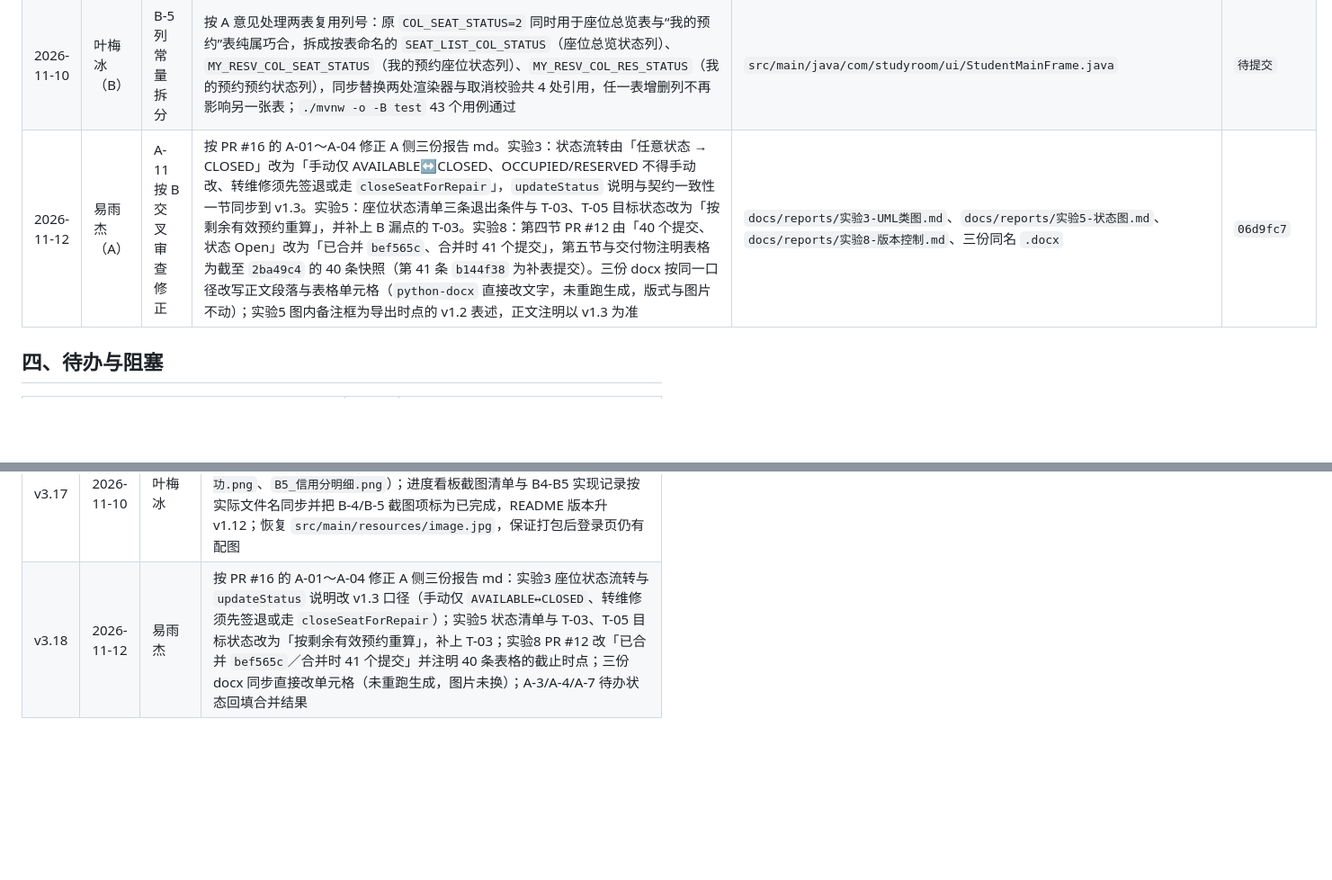
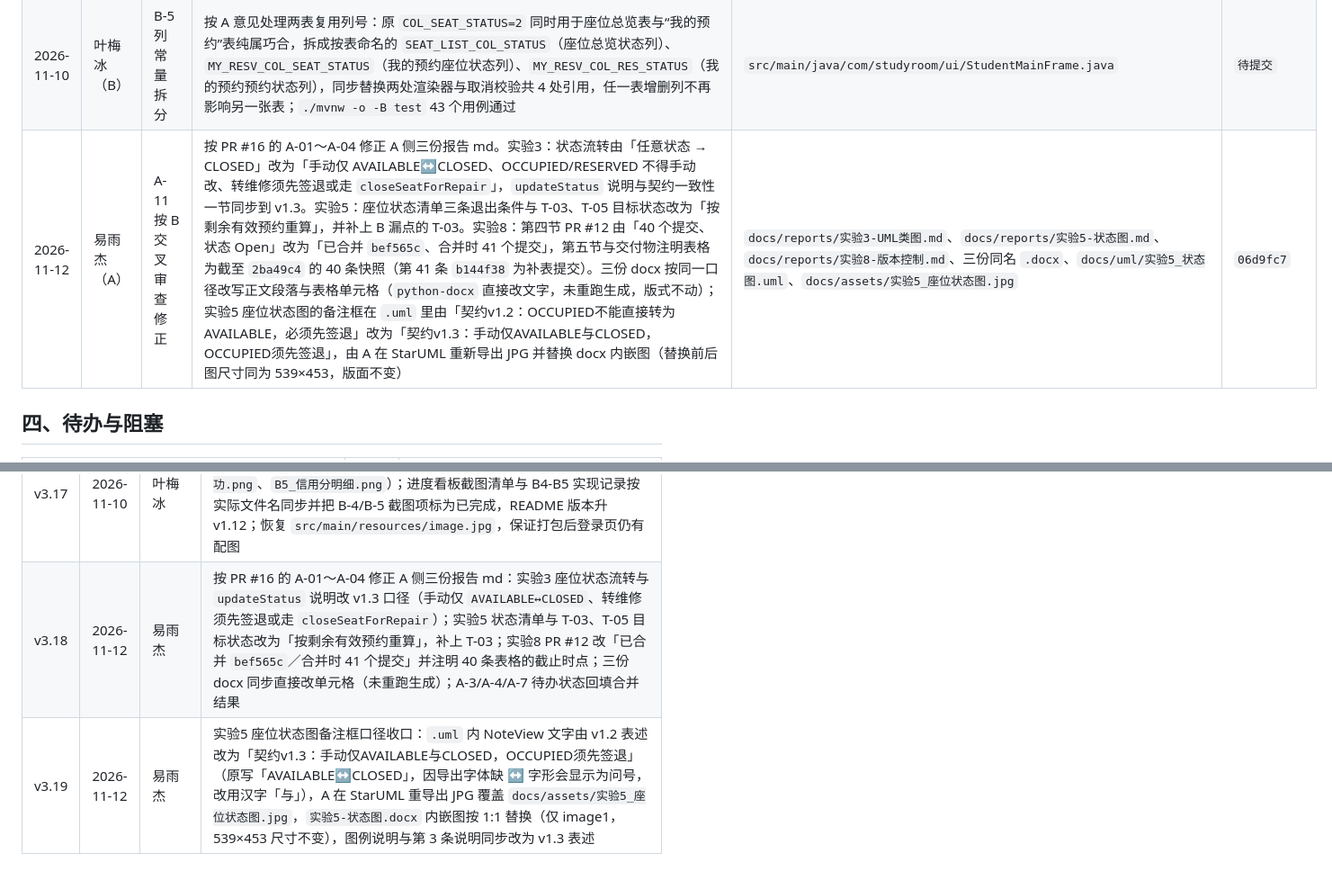
Before and after one commit to STU-team/Study_Room_Reservation, a Markdown page: docs/工作记录.md, 2 parts joined by grey strips. Shown at 90% size. Rendered like a GitHub page; blank space fills up the shorter version.

Commit message:
A-11: 实验5座位状态图备注改v1.3并换入Word内嵌图

```diff
--- a/docs/工作记录.md
+++ b/docs/工作记录.md
@@ -83,7 +83,7 @@
 | 2026-11-10 | 叶梅冰（B） | B-4/B-5 截图 | 补 6 张运行截图：登录页、学生端座位总览、预约成功弹窗、“我的预约”座位状态列、值班端签退成功、系统端信用分明细；截图放在 `docs/assets/`，同步进度看板与实现记录的清单与文件名 | `docs/assets/B4_登录界面.png`、`B4_学生端座位总览.png`、`B5_预约成功弹窗.png`、`B5_我的预约_座位状态.png`、`B5_签退成功.png`、`B5_信用分明细.png` | `53f323e` |
 | 2026-11-10 | 叶梅冰（B） | B-5 转维修与列常量 | 系统端“转维修”改走 Service 编排：目标为维修且座位处于预约态时先弹二次确认，确认后调用 `reservationService.closeSeatForRepair(seatNo)`，由 Service 级联取消该座位未完成预约（过签到截止的按爽约处理），完成后回显处理的预约条数；其余状态仍走 `updateSeatStatus`。`StudentMainFrame` 把表格列索引抽成常量 `COL_SEAT_STATUS=2`、`COL_RES_STATUS=8`，替换两处渲染器与取消校验里的硬编码数字。进度看板“当前节点”按现状重写（契约 v1.3、A-3～A-7 完成、A-10 落地、B-3/B-4/B-5 已合并、截图入库、下一步 A-8 联调），测试数口径改为 43 | `src/main/java/com/studyroom/ui/SysAdminMainFrame.java`、`StudentMainFrame.java`、`docs/进度看板.md` | `待提交` |
 | 2026-11-10 | 叶梅冰（B） | B-5 列常量拆分 | 按 A 意见处理两表复用列号：原 `COL_SEAT_STATUS=2` 同时用于座位总览表与“我的预约”表纯属巧合，拆成按表命名的 `SEAT_LIST_COL_STATUS`（座位总览状态列）、`MY_RESV_COL_SEAT_STATUS`（我的预约座位状态列）、`MY_RESV_COL_RES_STATUS`（我的预约预约状态列），同步替换两处渲染器与取消校验共 4 处引用，任一表增删列不再影响另一张表；`./mvnw -o -B test` 43 个用例通过 | `src/main/java/com/studyroom/ui/StudentMainFrame.java` | `待提交` |
-| 2026-11-12 | 易雨杰（A） | A-11 按 B 交叉审查修正 | 按 PR #16 的 A-01～A-04 修正 A 侧三份报告 md。实验3：状态流转由「任意状态 → CLOSED」改为「手动仅 AVAILABLE↔CLOSED、OCCUPIED/RESERVED 不得手动改、转维修须先签退或走 `closeSeatForRepair`」，`updateStatus` 说明与契约一致性一节同步到 v1.3。实验5：座位状态清单三条退出条件与 T-03、T-05 目标状态改为「按剩余有效预约重算」，并补上 B 漏点的 T-03。实验8：第四节 PR #12 由「40 个提交、状态 Open」改为「已合并 `bef565c`、合并时 41 个提交」，第五节与交付物注明表格为截至 `2ba49c4` 的 40 条快照（第 41 条 `b144f38` 为补表提交）。三份 docx 按同一口径改写正文段落与表格单元格（`python-docx` 直接改文字，未重跑生成，版式与图片不动）；实验5 图内备注框为导出时点的 v1.2 表述，正文注明以 v1.3 为准 | `docs/reports/实验3-UML类图.md`、`docs/reports/实验5-状态图.md`、`docs/reports/实验8-版本控制.md`、三份同名 `.docx` | `06d9fc7` |
+| 2026-11-12 | 易雨杰（A） | A-11 按 B 交叉审查修正 | 按 PR #16 的 A-01～A-04 修正 A 侧三份报告 md。实验3：状态流转由「任意状态 → CLOSED」改为「手动仅 AVAILABLE↔CLOSED、OCCUPIED/RESERVED 不得手动改、转维修须先签退或走 `closeSeatForRepair`」，`updateStatus` 说明与契约一致性一节同步到 v1.3。实验5：座位状态清单三条退出条件与 T-03、T-05 目标状态改为「按剩余有效预约重算」，并补上 B 漏点的 T-03。实验8：第四节 PR #12 由「40 个提交、状态 Open」改为「已合并 `bef565c`、合并时 41 个提交」，第五节与交付物注明表格为截至 `2ba49c4` 的 40 条快照（第 41 条 `b144f38` 为补表提交）。三份 docx 按同一口径改写正文段落与表格单元格（`python-docx` 直接改文字，未重跑生成，版式不动）；实验5 座位状态图的备注框在 `.uml` 里由「契约v1.2：OCCUPIED不能直接转为AVAILABLE，必须先签退」改为「契约v1.3：手动仅AVAILABLE与CLOSED，OCCUPIED须先签退」，由 A 在 StarUML 重新导出 JPG 并替换 docx 内嵌图（替换前后图尺寸同为 539×453，版面不变） | `docs/reports/实验3-UML类图.md`、`docs/reports/实验5-状态图.md`、`docs/reports/实验8-版本控制.md`、三份同名 `.docx`、`docs/uml/实验5_状态图.uml`、`docs/assets/实验5_座位状态图.jpg` | `06d9fc7` |
 
 
 
@@ -153,4 +153,5 @@
 | v3.15 | 2026-11-09 | 易雨杰（A） | 按 B 联调问题单完成 A 侧 v1.3 契约改造（CONTRACT-CHANGE）：`SeatServiceImpl.updateSeatStatus` 重写为手动维护矩阵（AVAILABLE↔CLOSED 允许、OCCUPIED/RESERVED 拒绝），`signIn` 加座位守卫（CLOSED→SEAT_UNAVAILABLE、OCCUPIED→SEAT_IN_USE），座位 `status` 改为汇总状态（可用性按时段与 BOOKED/CHECKED_IN 判重叠），取消/爽约/签退后调 `refreshSeatSummary` 重算，新增 `ReservationService.closeSeatForRepair(seatNo)` 编排方法；补 5 个单测（共 43 个通过）；实验5 md 图下补 T-03/T-05/T-07 口径、实验6 md 三处旧口径改时段重叠、联调问题单状态改「已确认，A 侧已处理」 |
 | v3.16 | 2026-11-09 | 叶梅冰 | B 侧联调收口：`StudentMainFrame` 的“我的预约”补座位状态列（刷新时一次 `listAllSeats()` 建索引，复用 `TableFactory.seatStatusRenderer()`，取消校验列索引随之调整为 8），候选收窄与签到预检不做；README、进度看板、B4-B5 实现记录同步 A-10 的 v1.3 结论；B-3/B-4/B-5 标记为已随 PR #13 合并，待办补 43 个用例与联调确认状态 |
 | v3.17 | 2026-11-10 | 叶梅冰 | B-4/B-5 运行截图 6 张入库（`B4_登录界面.png`、`B4_学生端座位总览.png`、`B5_预约成功弹窗.png`、`B5_我的预约_座位状态.png`、`B5_签退成功.png`、`B5_信用分明细.png`）；进度看板截图清单与 B4-B5 实现记录按实际文件名同步并把 B-4/B-5 截图项标为已完成，README 版本升 v1.12；恢复 `src/main/resources/image.jpg`，保证打包后登录页仍有配图 |
-| v3.18 | 2026-11-12 | 易雨杰 | 按 PR #16 的 A-01～A-04 修正 A 侧三份报告 md：实验3 座位状态流转与 `updateStatus` 说明改 v1.3 口径（手动仅 `AVAILABLE↔CLOSED`、转维修须先签退或走 `closeSeatForRepair`）；实验5 状态清单与 T-03、T-05 目标状态改为「按剩余有效预约重算」，补上 T-03；实验8 PR #12 改「已合并 `bef565c`／合并时 41 个提交」并注明 40 条表格的截止时点；三份 docx 同步直接改单元格（未重跑生成，图片未换）；A-3/A-4/A-7 待办状态回填合并结果 |
+| v3.18 | 2026-11-12 | 易雨杰 | 按 PR #16 的 A-01～A-04 修正 A 侧三份报告 md：实验3 座位状态流转与 `updateStatus` 说明改 v1.3 口径（手动仅 `AVAILABLE↔CLOSED`、转维修须先签退或走 `closeSeatForRepair`）；实验5 状态清单与 T-03、T-05 目标状态改为「按剩余有效预约重算」，补上 T-03；实验8 PR #12 改「已合并 `bef565c`／合并时 41 个提交」并注明 40 条表格的截止时点；三份 docx 同步直接改单元格（未重跑生成）；A-3/A-4/A-7 待办状态回填合并结果 |
+| v3.19 | 2026-11-12 | 易雨杰 | 实验5 座位状态图备注框口径收口：`.uml` 内 NoteView 文字由 v1.2 表述改为「契约v1.3：手动仅AVAILABLE与CLOSED，OCCUPIED须先签退」（原写「AVAILABLE↔CLOSED」，因导出字体缺 ↔ 字形会显示为问号，改用汉字「与」），A 在 StarUML 重导出 JPG 覆盖 `docs/assets/实验5_座位状态图.jpg`，`实验5-状态图.docx` 内嵌图按 1:1 替换（仅 image1，539×453 尺寸不变），图例说明与第 3 条说明同步改为 v1.3 表述 |
```
Also changed, not shown: docs/reports/实验5-状态图.md (+2 -2 lines), docs/assets/实验5_座位状态图.jpg, 2 other files.
